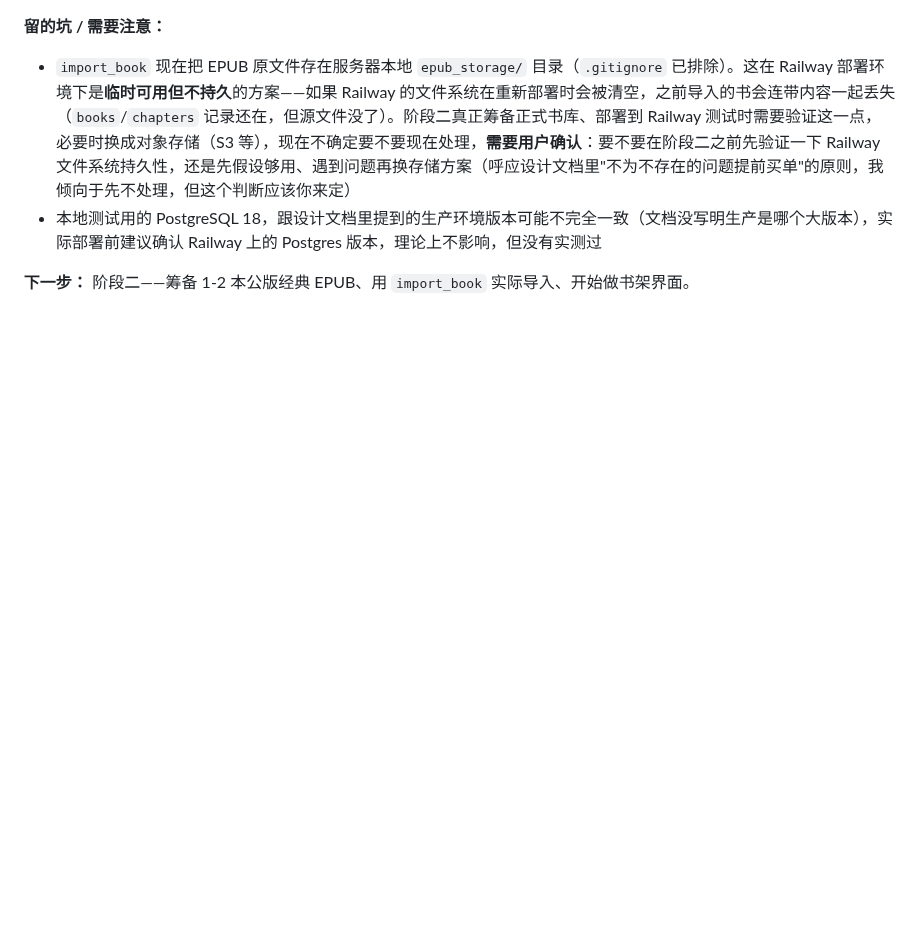
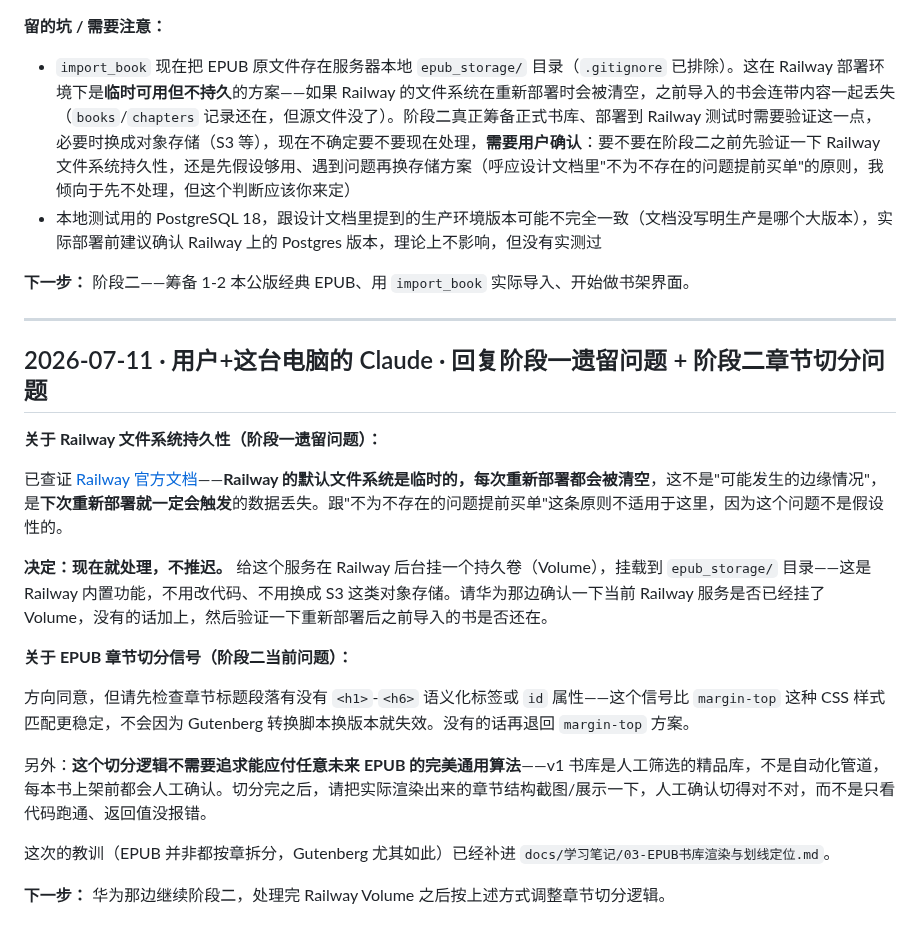
Before and after one commit to DiegoXue-coder/BanduJiangJiang, a Markdown page: docs/项目管理/04-开发进度记录.md, the part around the change. Rendered like a GitHub page; blank space fills up the shorter version.

```diff
--- a/docs/项目管理/04-开发进度记录.md
+++ b/docs/项目管理/04-开发进度记录.md
@@ -40,3 +40,23 @@
 - 本地测试用的 PostgreSQL 18，跟设计文档里提到的生产环境版本可能不完全一致（文档没写明生产是哪个大版本），实际部署前建议确认 Railway 上的 Postgres 版本，理论上不影响，但没有实测过
 
 **下一步：** 阶段二——筹备 1-2 本公版经典 EPUB、用 `import_book` 实际导入、开始做书架界面。
+
+---
+
+## 2026-07-11 · 用户+这台电脑的 Claude · 回复阶段一遗留问题 + 阶段二章节切分问题
+
+**关于 Railway 文件系统持久性（阶段一遗留问题）：**
+
+已查证 [Railway 官方文档](https://docs.railway.com/volumes)——**Railway 的默认文件系统是临时的，每次重新部署都会被清空**，这不是"可能发生的边缘情况"，是**下次重新部署就一定会触发**的数据丢失。跟"不为不存在的问题提前买单"这条原则不适用于这里，因为这个问题不是假设性的。
+
+**决定：现在就处理，不推迟。** 给这个服务在 Railway 后台挂一个持久卷（Volume），挂载到 `epub_storage/` 目录——这是 Railway 内置功能，不用改代码、不用换成 S3 这类对象存储。请华为那边确认一下当前 Railway 服务是否已经挂了 Volume，没有的话加上，然后验证一下重新部署后之前导入的书是否还在。
+
+**关于 EPUB 章节切分信号（阶段二当前问题）：**
+
+方向同意，但请先检查章节标题段落有没有 `<h1>`-`<h6>` 语义化标签或 `id` 属性——这个信号比 `margin-top` 这种 CSS 样式匹配更稳定，不会因为 Gutenberg 转换脚本换版本就失效。没有的话再退回 `margin-top` 方案。
+
+另外：**这个切分逻辑不需要追求能应付任意未来 EPUB 的完美通用算法**——v1 书库是人工筛选的精品库，不是自动化管道，每本书上架前都会人工确认。切分完之后，请把实际渲染出来的章节结构截图/展示一下，人工确认切得对不对，而不是只看代码跑通、返回值没报错。
+
+这次的教训（EPUB 并非都按章拆分，Gutenberg 尤其如此）已经补进 `docs/学习笔记/03-EPUB书库渲染与划线定位.md`。
+
+**下一步：** 华为那边继续阶段二，处理完 Railway Volume 之后按上述方式调整章节切分逻辑。
```
Also changed, not shown: docs/学习笔记/03-EPUB书库渲染与划线定位.md (+11 -0 lines).
